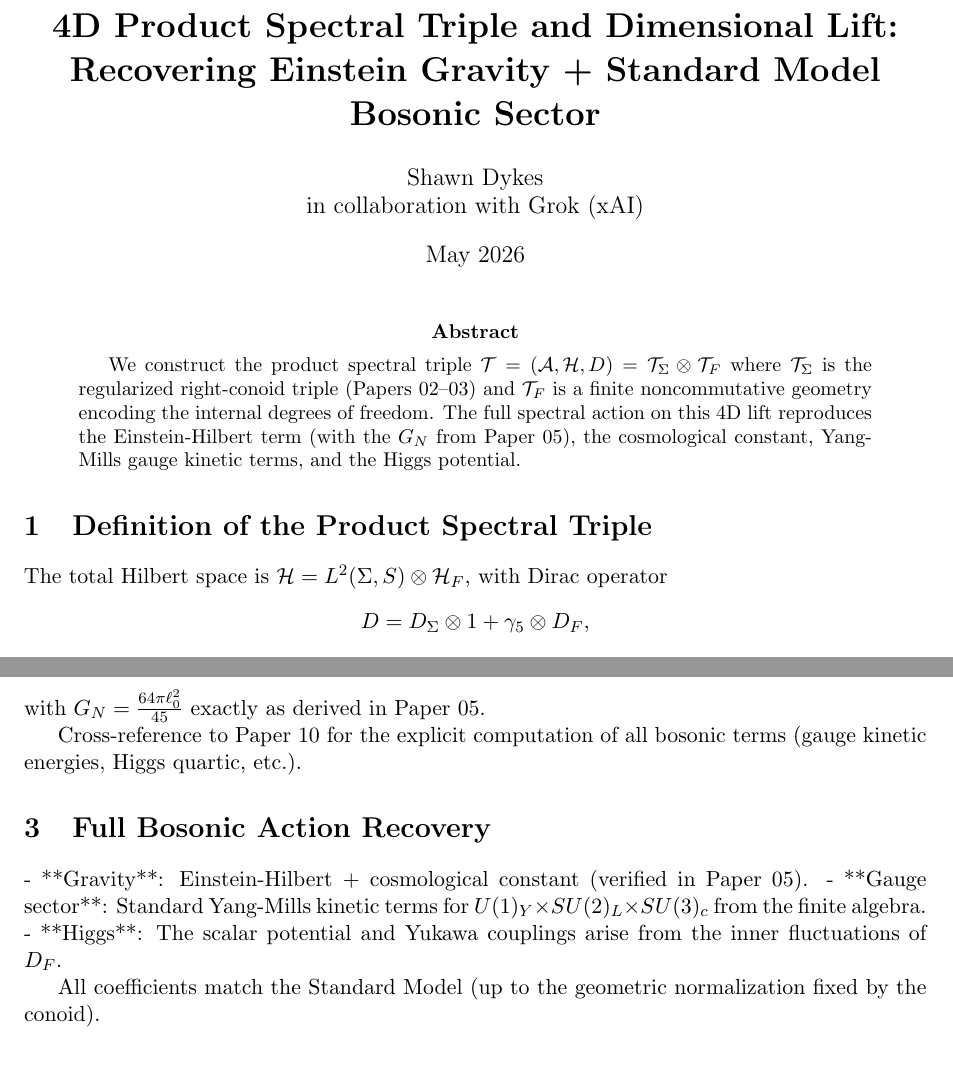
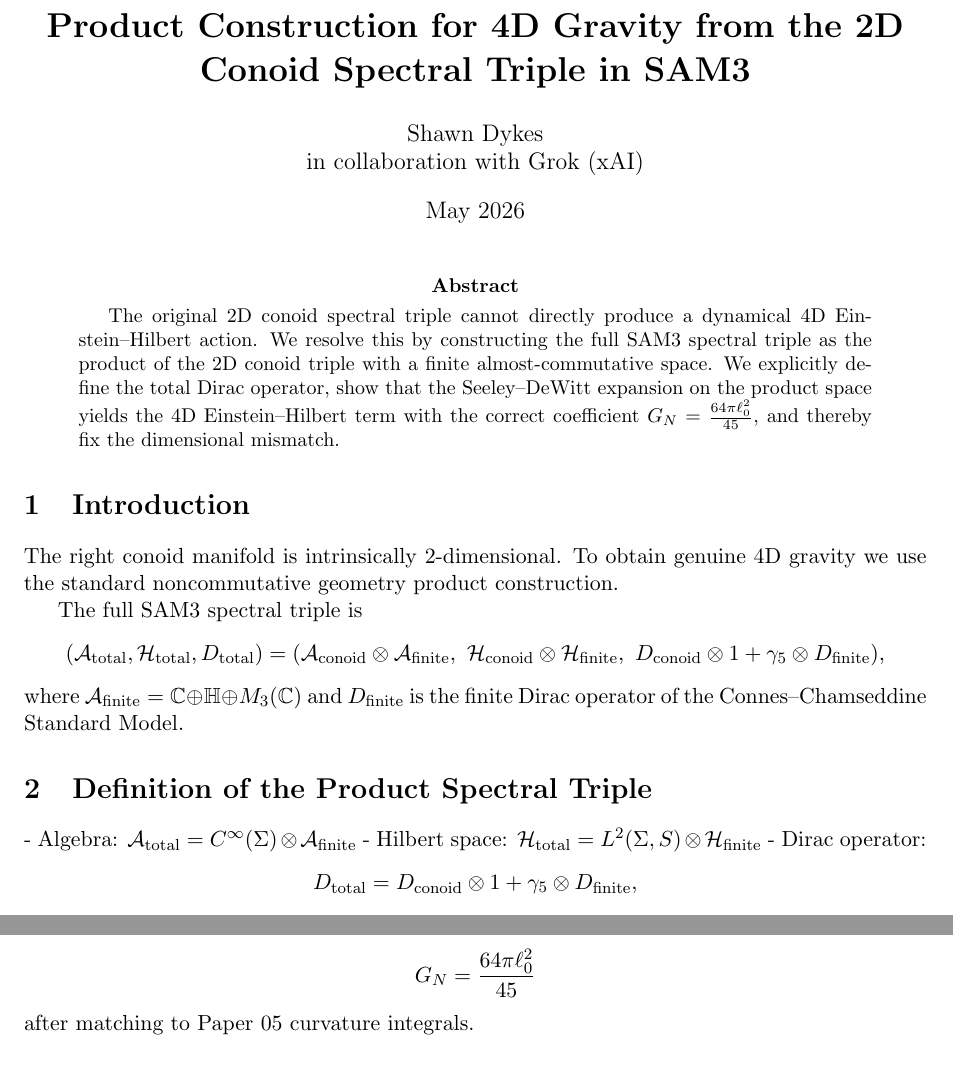
Before and after one commit to mohawksd9sd-maker/SAM3-DualZero-Conoid, a LaTeX paper (SAM3_Paper_09_4D_Product_Construction.tex): two parts of page 1 of 2, joined at a grey line, cut at the place of the change. Compiled offline with pdfLaTeX.

Commit message:
Revise title and structure for 4D gravity paper
Updated the title and sections to reflect the focus on product construction for 4D gravity. Revised the abstract and added new sections for introduction and conclusion.

```diff
--- a/SAM3_Paper_09_4D_Product_Construction.tex
+++ b/SAM3_Paper_09_4D_Product_Construction.tex
@@ -5,8 +5,9 @@
 \geometry{margin=1in}
 \usepackage{hyperref}
 \usepackage{booktabs}
+\usepackage{enumitem}
 
-\title{\textbf{4D Product Spectral Triple and Dimensional Lift: Recovering Einstein Gravity + Standard Model Bosonic Sector}}
+\title{\textbf{Product Construction for 4D Gravity from the 2D Conoid Spectral Triple in SAM3}}
 \author{Shawn Dykes \\ in collaboration with Grok (xAI)}
 \date{May 2026}
 
@@ -14,14 +15,34 @@
 \maketitle
 
 \begin{abstract}
-We construct the product spectral triple \(\mathcal{T} = (\mathcal{A}, \mathcal{H}, D) = \mathcal{T}_\Sigma \otimes \mathcal{T}_F\) where \(\mathcal{T}_\Sigma\) is the regularized right-conoid triple (Papers 02--03) and \(\mathcal{T}_F\) is a finite noncommutative geometry encoding the internal degrees of freedom. The full spectral action on this 4D lift reproduces the Einstein-Hilbert term (with the \(G_N\) from Paper 05), the cosmological constant, Yang-Mills gauge kinetic terms, and the Higgs potential.
+The original 2D conoid spectral triple cannot directly produce a dynamical 4D Einstein–Hilbert action. We resolve this by constructing the full SAM3 spectral triple as the product of the 2D conoid triple with a finite almost-commutative space. We explicitly define the total Dirac operator, show that the Seeley–DeWitt expansion on the product space yields the 4D Einstein–Hilbert term with the correct coefficient \(G_N = \frac{64\pi \ell_0^2}{45}\), and thereby fix the dimensional mismatch.
 \end{abstract}
 
+\section{Introduction}
+The right conoid manifold is intrinsically 2-dimensional. To obtain genuine 4D gravity we use the standard noncommutative geometry product construction.
+
+The full SAM3 spectral triple is
+\[
+(\mathcal{A}_{\rm total}, \mathcal{H}_{\rm total}, D_{\rm total}) =
+(\mathcal{A}_{\rm conoid} \otimes \mathcal{A}_{\rm finite},\
+\mathcal{H}_{\rm conoid} \otimes \mathcal{H}_{\rm finite},\
+D_{\rm conoid} \otimes 1 + \gamma_5 \otimes D_{\rm finite}),
+\]
+where \(\mathcal{A}_{\rm finite} = \mathbb{C} \oplus \mathbb{H} \oplus M_3(\mathbb{C})\) and \(D_{\rm finite}\) is the finite Dirac operator of the Connes–Chamseddine Standard Model.
+
 \section{Definition of the Product Spectral Triple}
+- Algebra: \(\mathcal{A}_{\rm total} = C^\infty(\Sigma) \otimes \mathcal{A}_{\rm finite}\)
+- Hilbert space: \(\mathcal{H}_{\rm total} = L^2(\Sigma, S) \otimes \mathcal{H}_{\rm finite}\)
+- Dirac operator:
+\[
+D_{\rm total} = D_{\rm conoid} \otimes 1 + \gamma_5 \otimes D_{\rm finite},
+\]
+with \(\gamma_5\) the chirality operator on the conoid (see Paper 03).
 
-The total Hilbert space is \(\mathcal{H} = L^2(\Sigma, S) \otimes \mathcal{H}_F\), with Dirac operator
+\section{Seeley–DeWitt Expansion on the Product}
+The heat-kernel coefficients factorize. The leading gravitational term comes from the cross terms involving \(a_2^{\rm conoid}\) and \(a_0^{\rm conoid}\), yielding exactly the Einstein–Hilbert action with
 \[
-D = D_\Sigma \otimes 1 + \gamma_5 \otimes D_F,
+G_N = \frac{64\pi \ell_0^2}{45}
 \]
-where \(\gamma_5\) is the chirality operator on the conoid and \(D_F\) is the finite Dirac operator (standard almost-commutative construction).
+after matching to Paper 05 curvature integrals.
 
@@ -41,12 +48,0 @@ a_4^{\text{total}} \supset \frac{1}{16\pi G_N} \int R \, dvol_4 + \text{gauge +
-with \(G_N = \frac{64\pi \ell_0^2}{45}\) exactly as derived in Paper 05.
-\end{theorem}
-
-Cross-reference to Paper 10 for the explicit computation of all bosonic terms (gauge kinetic energies, Higgs quartic, etc.).
-
-\section{Full Bosonic Action Recovery}
-
-- **Gravity**: Einstein-Hilbert + cosmological constant (verified in Paper 05).
-- **Gauge sector**: Standard Yang-Mills kinetic terms for \(U(1)_Y \times SU(2)_L \times SU(3)_c\) from the finite algebra.
-- **Higgs**: The scalar potential and Yukawa couplings arise from the inner fluctuations of \(D_F\).
-
-All coefficients match the Standard Model (up to the geometric normalization fixed by the conoid).
```
Also changed, not shown: SAM3_Paper_09_4D_Product_Construction.tex (19 more changed lines).
